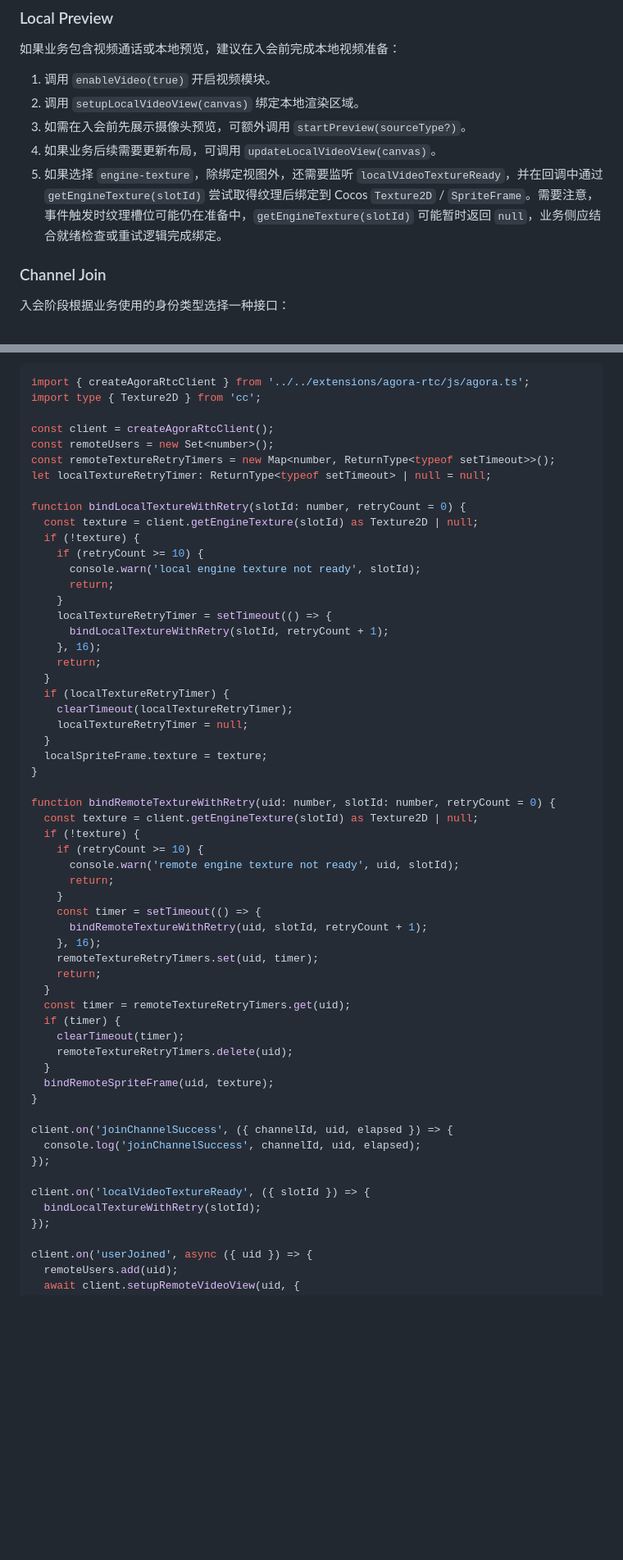
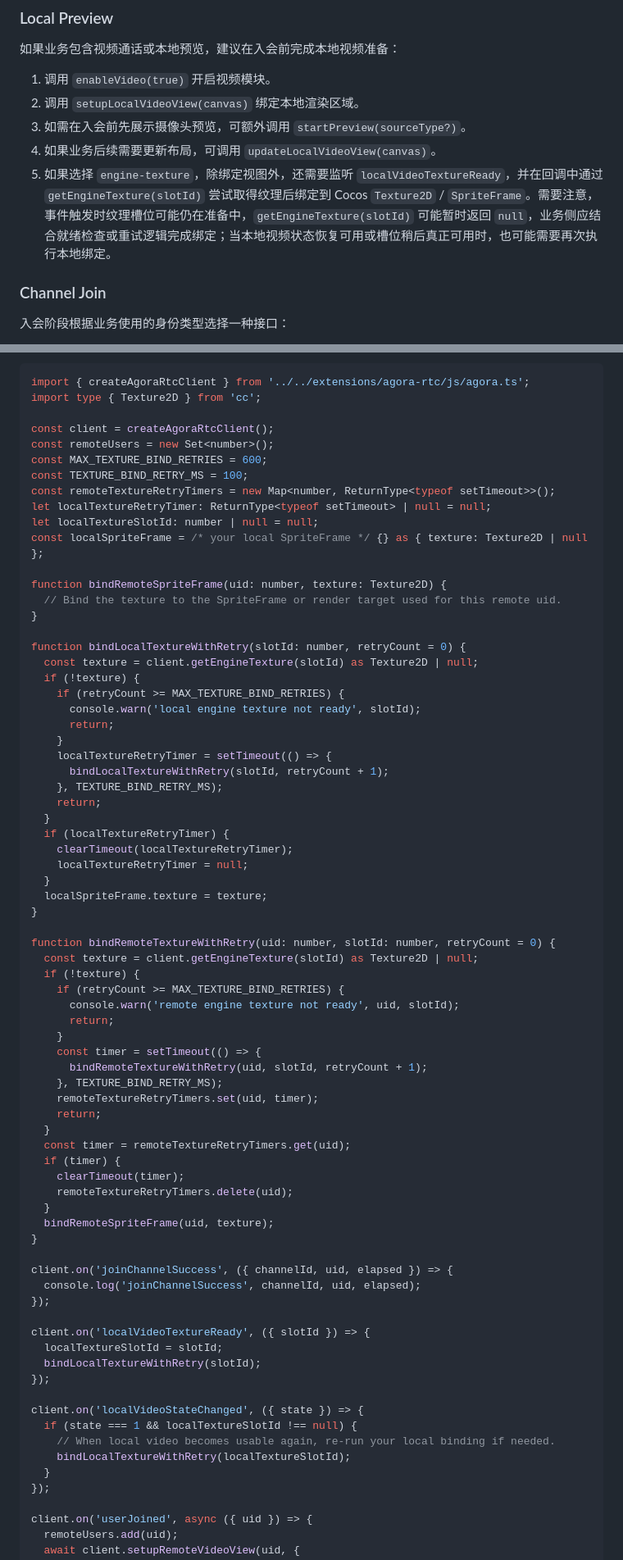
Before and after one commit to AgoraIO-Extensions/agora-cocos-rtc, a Markdown page: docs/Agora-Cocos-RTC-SDK-API-Guide.md, 2 parts joined by grey strips. Shown at 82% size. Rendered like a GitHub page; blank space fills up the shorter version.

Commit message:
docs: strengthen engine texture retry guidance

```diff
--- a/docs/Agora-Cocos-RTC-SDK-API-Guide.md
+++ b/docs/Agora-Cocos-RTC-SDK-API-Guide.md
@@ -127,7 +127,7 @@ SDK 提供：
 2. 调用 `setupLocalVideoView(canvas)` 绑定本地渲染区域。
 3. 如需在入会前先展示摄像头预览，可额外调用 `startPreview(sourceType?)`。
 4. 如果业务后续需要更新布局，可调用 `updateLocalVideoView(canvas)`。
-5. 如果选择 `engine-texture`，除绑定视图外，还需要监听 `localVideoTextureReady`，并在回调中通过 `getEngineTexture(slotId)` 尝试取得纹理后绑定到 Cocos `Texture2D` / `SpriteFrame`。需要注意，事件触发时纹理槽位可能仍在准备中，`getEngineTexture(slotId)` 可能暂时返回 `null`，业务侧应结合就绪检查或重试逻辑完成绑定。
+5. 如果选择 `engine-texture`，除绑定视图外，还需要监听 `localVideoTextureReady`，并在回调中通过 `getEngineTexture(slotId)` 尝试取得纹理后绑定到 Cocos `Texture2D` / `SpriteFrame`。需要注意，事件触发时纹理槽位可能仍在准备中，`getEngineTexture(slotId)` 可能暂时返回 `null`，业务侧应结合就绪检查或重试逻辑完成绑定；当本地视频状态恢复可用或槽位稍后真正可用时，也可能需要再次执行本地绑定。
 
 ### Channel Join
 
@@ -168,19 +168,27 @@ import type { Texture2D } from 'cc';
 
 const client = createAgoraRtcClient();
 const remoteUsers = new Set<number>();
+const MAX_TEXTURE_BIND_RETRIES = 600;
+const TEXTURE_BIND_RETRY_MS = 100;
 const remoteTextureRetryTimers = new Map<number, ReturnType<typeof setTimeout>>();
 let localTextureRetryTimer: ReturnType<typeof setTimeout> | null = null;
+let localTextureSlotId: number | null = null;
+const localSpriteFrame = /* your local SpriteFrame */ {} as { texture: Texture2D | null };
+
+function bindRemoteSpriteFrame(uid: number, texture: Texture2D) {
+  // Bind the texture to the SpriteFrame or render target used for this remote uid.
+}
 
 function bindLocalTextureWithRetry(slotId: number, retryCount = 0) {
   const texture = client.getEngineTexture(slotId) as Texture2D | null;
   if (!texture) {
-    if (retryCount >= 10) {
+    if (retryCount >= MAX_TEXTURE_BIND_RETRIES) {
       console.warn('local engine texture not ready', slotId);
       return;
     }
     localTextureRetryTimer = setTimeout(() => {
       bindLocalTextureWithRetry(slotId, retryCount + 1);
-    }, 16);
+    }, TEXTURE_BIND_RETRY_MS);
     return;
   }
   if (localTextureRetryTimer) {
@@ -193,13 +201,13 @@ function bindLocalTextureWithRetry(slotId: number, retryCount = 0) {
 function bindRemoteTextureWithRetry(uid: number, slotId: number, retryCount = 0) {
   const texture = client.getEngineTexture(slotId) as Texture2D | null;
   if (!texture) {
-    if (retryCount >= 10) {
+    if (retryCount >= MAX_TEXTURE_BIND_RETRIES) {
       console.warn('remote engine texture not ready', uid, slotId);
       return;
     }
     const timer = setTimeout(() => {
       bindRemoteTextureWithRetry(uid, slotId, retryCount + 1);
-    }, 16);
+    }, TEXTURE_BIND_RETRY_MS);
     remoteTextureRetryTimers.set(uid, timer);
     return;
   }
@@ -216,7 +224,15 @@ client.on('joinChannelSuccess', ({ channelId, uid, elapsed }) => {
 });
 
 client.on('localVideoTextureReady', ({ slotId }) => {
+  localTextureSlotId = slotId;
   bindLocalTextureWithRetry(slotId);
+});
+
+client.on('localVideoStateChanged', ({ state }) => {
+  if (state === 1 && localTextureSlotId !== null) {
+    // When local video becomes usable again, re-run your local binding if needed.
+    bindLocalTextureWithRetry(localTextureSlotId);
+  }
 });
 
 client.on('userJoined', async ({ uid }) => {
```
Also changed, not shown: other parts of docs/Agora-Cocos-RTC-SDK-API-Guide.md (+3 -0 lines).
